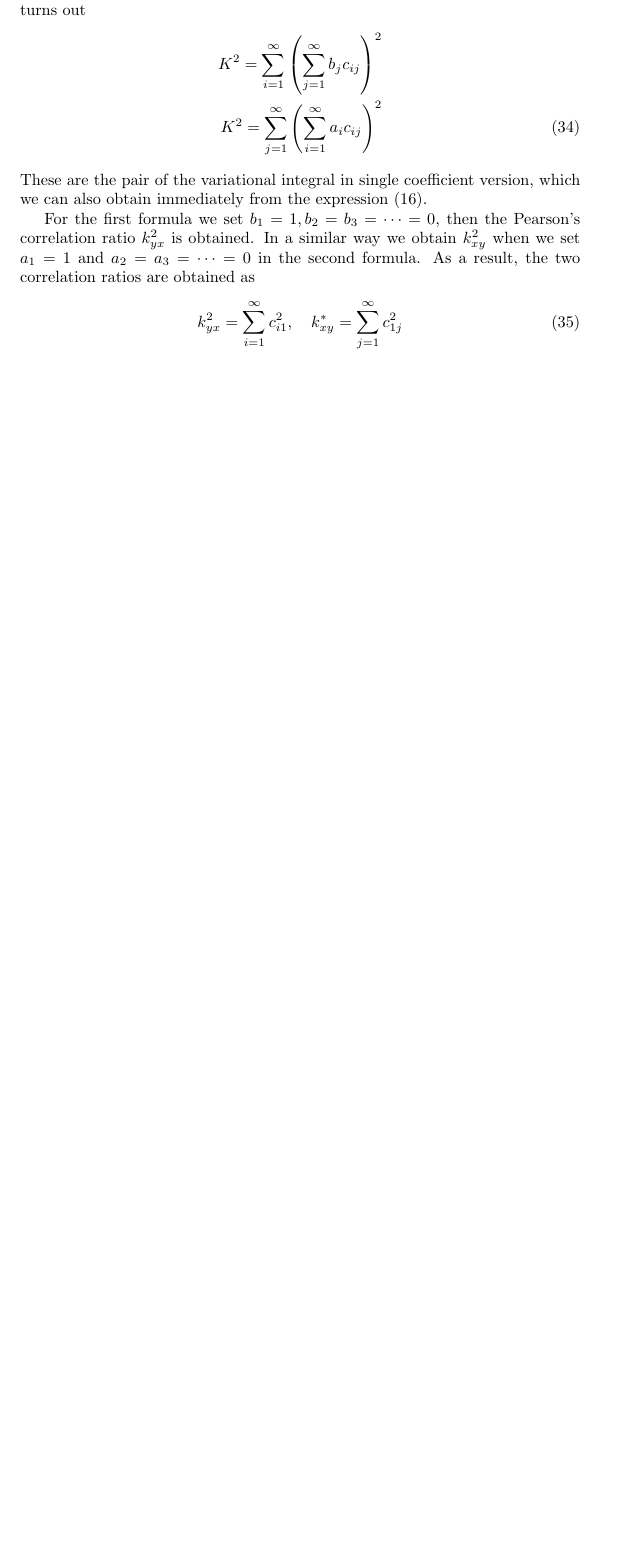
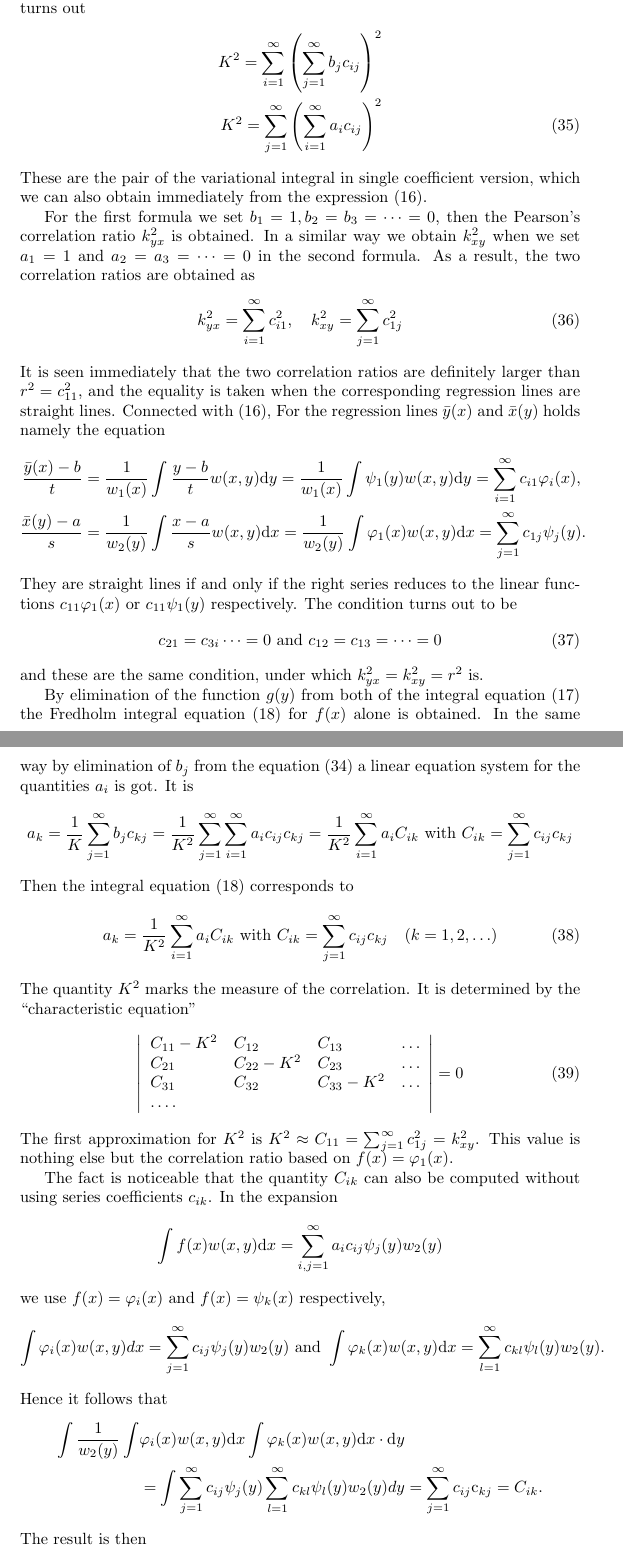
Before and after one commit to zhaofeng-shu33/research_info_related_notes, a LaTeX document (translation_hgr/translation_hgr.tex): part of page 18 of 18 before the commit and two parts of pages 18 and 19 of 20 after it, the two joined at a grey line, cut so that both start at the same text, the shorter picture padded with empty space. Compiled offline with pdfLaTeX.

Commit message:
add more trans

```diff
--- a/translation_hgr/translation_hgr.tex
+++ b/translation_hgr/translation_hgr.tex
@@ -85,7 +85,7 @@ They are the mechanical view of the geometric place for the center of mass of th
 the $xy$-plane parallel to the coordinate axes.
 \begin{align}
    \bar{y}(x) = \frac{\int y w(x,y) dy}{\int w(x,y) dy} = \frac{1}{w_1(x)} \int y w(x, y)dy \notag \\
-   \bar{x}(y) =  \frac{\int x w(x,y) dx}{\int w(x,y) dx} = \frac{1}{w_2(x)} \int x w(x, y)dx  \label{eq:barxy}
+   \bar{x}(y) =  \frac{\int x w(x,y) dx}{\int w(x,y) dx} = \frac{1}{w_2(y)} \int x w(x, y)dx  \label{eq:barxy}
 \end{align}
 In the two extreme cases of statistical independence and
 full dependence, the two regression lines are clearly
@@ -964,6 +964,74 @@ then the Pearson's correlation ratio $k^2_{yx}$ is obtained.
 In a similar way we obtain $k^2_{xy}$ when we set
 $a_1=1$ and $a_2=a_3=\dots=0$ in the second formula. As
 a result, the two correlation ratios are obtained as
+\begin{equation}\label{eq:46}
+    k_{y x}^{2}=\sum_{i=1}^{\infty} c_{i 1}^{2}, \quad k_{x y}^{2}=\sum_{j=1}^{\infty} c_{1 j}^{2}
+\end{equation}
+It is seen immediately that the two correlation ratios are definitely larger
+than $r^2=c_{11}^2$, and the equality is taken when the
+corresponding regression lines are straight lines.
+Connected with \eqref{eq:K2second}, For the regression lines $\bar{y}(x)$
+and $\bar{x}(y)$ holds namely the equation
+\begin{align*}
+\frac{\bar{y}(x)-b}{t}&=\frac{1}{w_{1}(x)} \int \frac{y-b}{t} w(x, y) \mathrm{d} y=\frac{1}{w_{1}(x)} \int \psi_{1}(y) w(x, y) \mathrm{d} y=\sum_{i=1}^{\infty} c_{i1} \varphi_{i}(x),\\
+    \frac{\bar{x}(y)-a}{s}&=\frac{1}{w_{2}(y)} \int \frac{x-a}{s} w(x, y) \mathrm{d} x=\frac{1}{w_{2}(y)} \int \varphi_{1}(x) w(x, y) \mathrm{d} x=\sum_{j=1}^{\infty} c_{1 j} \psi_{j}(y).
+\end{align*}
+They are straight lines if and only if
+the right series
+reduces to the linear functions
+$c_{11}\varphi_1(x)$
+or $c_{11}\psi_1(y)$ respectively.
+The condition turns out to be
+\begin{equation}\label{eq:37}
+    c_{21}=c_{3 i} \cdots=0 \text { and } c_{12}=c_{13}=\cdots=0
+\end{equation}
+and these are the same condition, under which
+$k^2_{yx} = k^2_{xy}=r^2$ is.
+
+By elimination of the function $g(y)$ from both of the integral
+equation \eqref{eq:gbyf} the Fredholm integral equation
+\eqref{eq:fkernel} for $f(x)$ alone is obtained. In the same
+way by elimination of $b_j$
+from the equation \eqref{eq:34} a linear equation system
+for the quantities $a_{i}$ is got. It is
+$$
+a_{k}=\frac{1}{K} \sum_{j=1}^{\infty} b_{j} c_{k j}=\frac{1}{K^{2}} \sum_{j=1}^{\infty} \sum_{i=1}^{\infty} a_{i} c_{i j} c_{k j}=\frac{1}{K^{2}} \sum_{i=1}^{\infty} a_{i} C_{i k} \text { with } C_{i k}=\sum_{j=1}^{\infty} c_{i j} c_{k j}
+$$
+Then the integral equation \eqref{eq:fkernel} corresponds to
 \begin{equation}
-    k_{y x}^{2}=\sum_{i=1}^{\infty} c_{i 1}^{2}, \quad k_{x y}^{*}=\sum_{j=1}^{\infty} c_{1 j}^{2}
+a_{k}=\frac{1}{K^{2}} \sum_{i=1}^{\infty} a_{i} C_{i k} \text { with } C_{i k}=\sum_{j=1}^{\infty} c_{i j} c_{k j} \quad(k=1,2, \ldots)
 \end{equation}
+The quantity $K^2$ marks the measure of the correlation. It is
+determined by the ``characteristic equation"
+\begin{equation}
+    \left|\begin{array}{llll}
+C_{11}-K^{2} & C_{12} & C_{13} & \ldots \\
+C_{21} & C_{22}-K^{2} & C_{23} & \ldots \\
+C_{31} & C_{32} & C_{33}  -K^{2} & \ldots \\
+\ldots . & & &
+\end{array}\right|=0
+\end{equation}
+The first approximation for $K^2$
+is $K^2\approx C_{11} = \sum_{j=1}^{\infty} c^2_{1j} = k^2_{xy}$.
+This value is nothing else but the correlation ratio based on
+$f(x) = \varphi_1(x)$.
+
+The fact is noticeable that the quantity
+$C_{ik}$ can also be computed without using series coefficients $c_{ik}$. In the expansion
+$$
+\int f(x) w(x, y) \mathrm{d} x=\sum_{i, j=1}^{\infty} a_{i} c_{i j} \psi_{j}(y) w_{2}(y)
+$$
+we use $f(x) = \varphi_i(x)$ and $f(x) = \psi_k(x)$
+respectively,
+$$
+\int \varphi_{i}(x) w(x, y) d x=\sum_{j=1}^{\infty} c_{i j} \psi_{j}(y) w_{2}(y) \text { and } \int \varphi_{k}(x) w(x, y) \mathrm{d} x=\sum_{l=1}^{\infty} c_{k l} \psi_{l}(y) w_{2}(y).
+$$
+Hence it follows that
+\begin{align*}
+\int \frac{1}{w_{2}(y)} \int& \varphi_{i}(x) w(x, y) \mathrm{d} x \int \varphi_{k}(x) w(x, y) \mathrm{d} x \cdot \mathrm{d} y \\
+&=\int \sum_{j=1}^{\infty} c_{i j} \psi_{j}(y) \sum_{l=1}^{\infty} c_{k l} \psi_{l}(y) w_{2}(y) d y=\sum_{j=1}^{\infty} c_{i j} \mathrm{c}_{k j}=C_{i k}.
+\end{align*}
+The result is then
+\begin{equation}
+    C_{i k}=\int \frac{1}{w_{2}(y)} \int \varphi_{i}(x) w(x, y) d x \int \varphi_{k}(x) w(x, y) d x \cdot d y
+\end{equation}
```
Also changed, not shown: translation_hgr/translation_hgr.tex (31 more changed lines).
